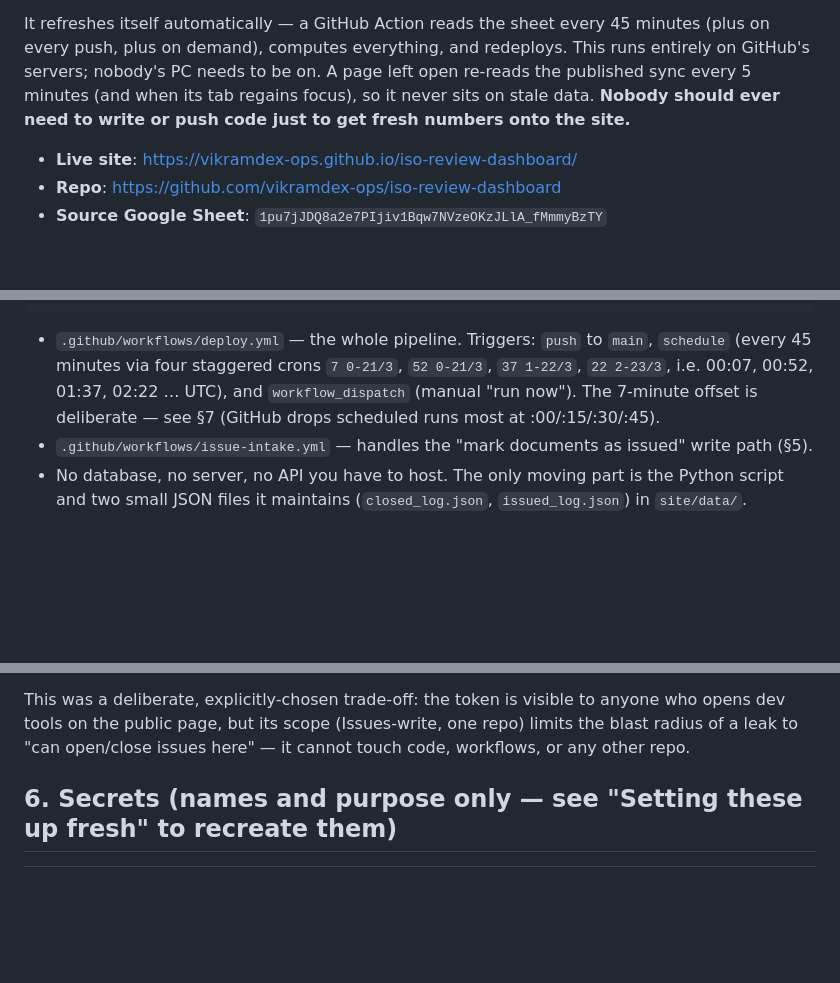
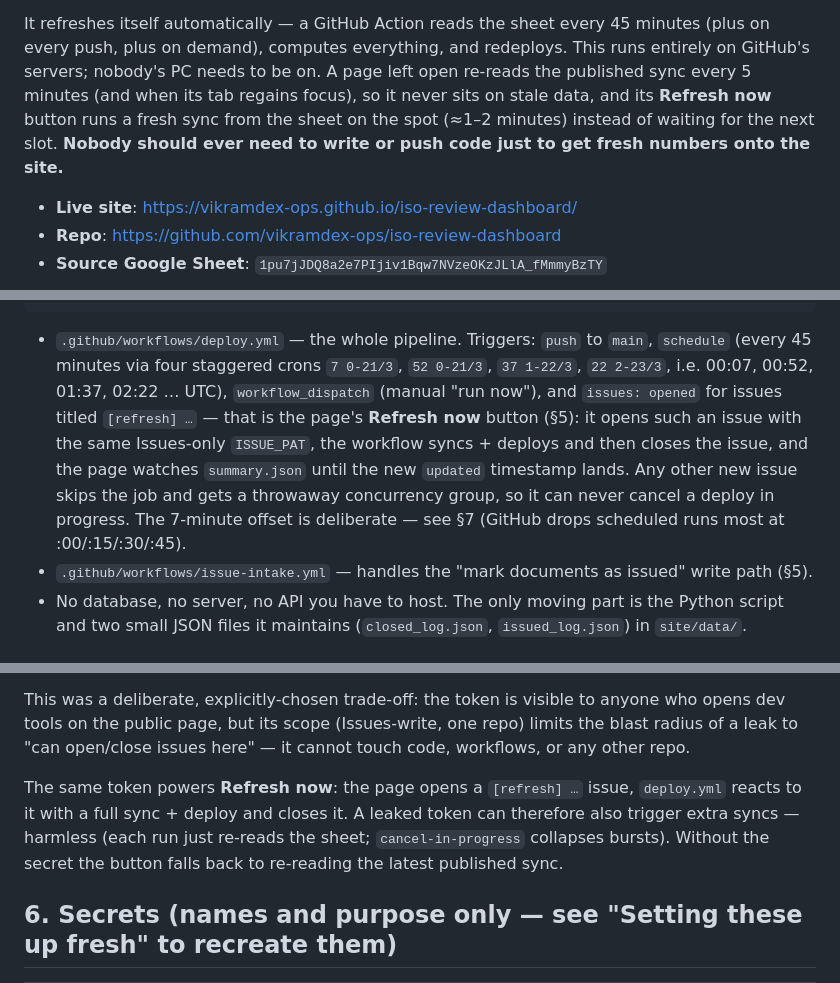
Before and after one commit to vikramdex-ops/iso-review-dashboard, a Markdown page: HANDOFF.md, 3 parts joined by grey strips. GitHub-like rendering; blank space fills up the shorter version.

Commit message:
HANDOFF: document the Refresh now sync path

```diff
--- a/HANDOFF.md
+++ b/HANDOFF.md
@@ -25,7 +25,8 @@ A static dashboard that reads an "As-Built ISO Review Register" Google Sheet (on
 It refreshes itself automatically — a GitHub Action reads the sheet every 45 minutes (plus on every
 push, plus on demand), computes everything, and redeploys. This runs entirely on GitHub's servers;
 nobody's PC needs to be on. A page left open re-reads the published sync every 5 minutes (and when
-its tab regains focus), so it never sits on stale data. **Nobody should ever need to write or
+its tab regains focus), so it never sits on stale data, and its **Refresh now** button runs a fresh
+sync from the sheet on the spot (≈1–2 minutes) instead of waiting for the next slot. **Nobody should ever need to write or
 push code just to get fresh numbers onto the site.**
 
 - **Live site**: https://vikramdex-ops.github.io/iso-review-dashboard/
@@ -52,8 +53,12 @@ GitHub Pages                      (the live site)
 
 - `.github/workflows/deploy.yml` — the whole pipeline. Triggers: `push` to `main`, `schedule`
   (every 45 minutes via four staggered crons `7 0-21/3`, `52 0-21/3`, `37 1-22/3`, `22 2-23/3`, i.e.
-  00:07, 00:52, 01:37, 02:22 … UTC), and `workflow_dispatch` (manual "run now"). The 7-minute offset is
-  deliberate — see §7 (GitHub drops scheduled runs most at :00/:15/:30/:45).
+  00:07, 00:52, 01:37, 02:22 … UTC), `workflow_dispatch` (manual "run now"), and `issues: opened` for
+  issues titled `[refresh] …` — that is the page's **Refresh now** button (§5): it opens such an issue
+  with the same Issues-only `ISSUE_PAT`, the workflow syncs + deploys and then closes the issue, and the
+  page watches `summary.json` until the new `updated` timestamp lands. Any other new issue skips the job
+  and gets a throwaway concurrency group, so it can never cancel a deploy in progress. The 7-minute offset
+  is deliberate — see §7 (GitHub drops scheduled runs most at :00/:15/:30/:45).
 - `.github/workflows/issue-intake.yml` — handles the "mark documents as issued" write path (§5).
 - No database, no server, no API you have to host. The only moving part is the Python script and
   two small JSON files it maintains (`closed_log.json`, `issued_log.json`) in `site/data/`.
@@ -144,6 +149,11 @@ This was a deliberate, explicitly-chosen trade-off: the token is visible to anyo
 tools on the public page, but its scope (Issues-write, one repo) limits the blast radius of a
 leak to "can open/close issues here" — it cannot touch code, workflows, or any other repo.
 
+The same token powers **Refresh now**: the page opens a `[refresh] …` issue, `deploy.yml` reacts to it
+with a full sync + deploy and closes it. A leaked token can therefore also trigger extra syncs — harmless
+(each run just re-reads the sheet; `cancel-in-progress` collapses bursts). Without the secret the button
+falls back to re-reading the latest published sync.
+
 ## 6. Secrets (names and purpose only — see "Setting these up fresh" to recreate them)
 
 | Secret (GitHub Actions repo secret) | Used for | If missing |
```
Also changed, not shown: other parts of HANDOFF.md (+2 -0 lines).
